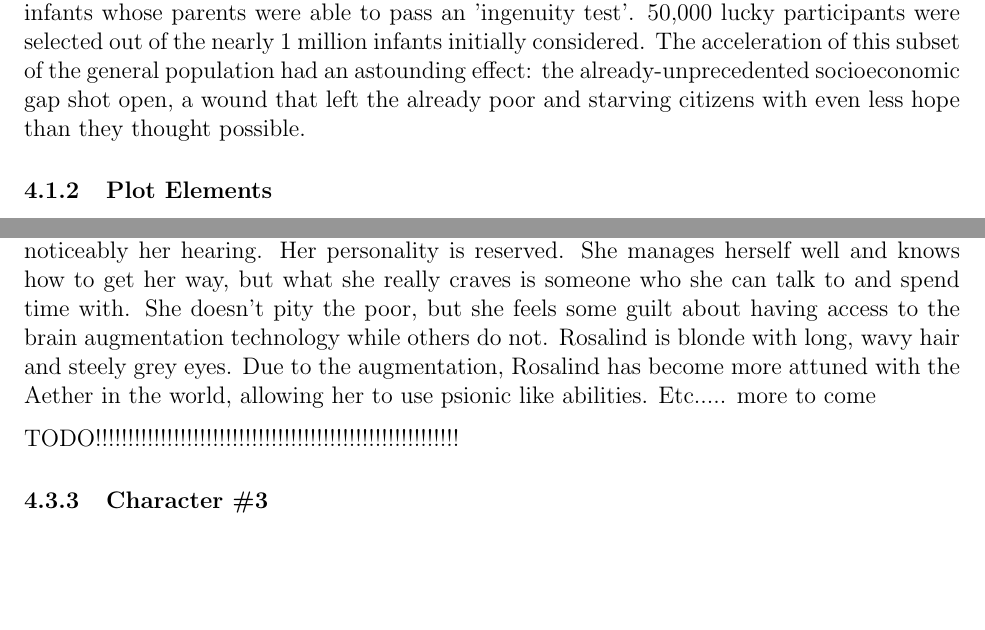
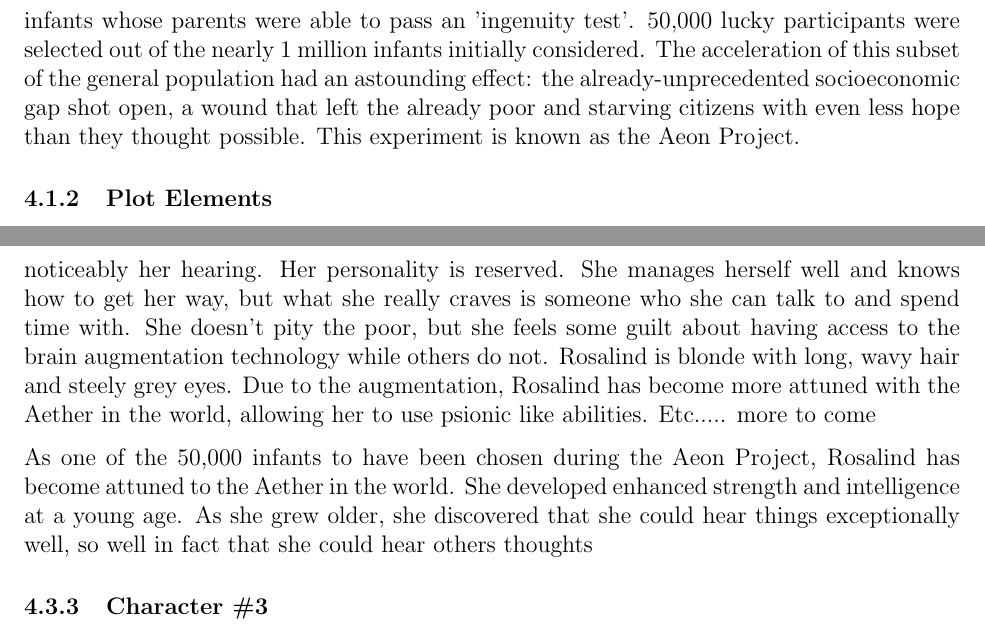
Before and after one commit to BloodRaine/Game-Dev-Final-Project, a LaTeX document (documentation/design-document/design-document.tex): two parts of pages 12 and 13 of 24, joined at a grey line, cut so that both start at the same text, the shorter picture padded with empty space. Compiled offline with pdfLaTeX.

Commit message:
updated a few things

```diff
--- a/documentation/design-document/design-document.tex
+++ b/documentation/design-document/design-document.tex
@@ -20,7 +20,7 @@
 \newcommand\dad{Harrison\xspace}
 \newcommand\mom{MOM\xspace}
 \newcommand\hometown{TOWNSVILLE\xspace}
-\newcommand\evilcorp{BADCORP\xspace}
+\newcommand\evilcorp{Iskandar\xspace}
 \newcommand\world{KANTO\xspace}
 \newcommand\cardgame{CARDGAME\xspace}
 
@@ -316,7 +316,8 @@ specifically geared toward qualified infants whose parents were able to pass an
 million infants initially considered. The acceleration of this subset of the
 general population had an astounding effect: the already-unprecedented
 socioeconomic gap shot open, a wound that left the already poor and starving
-citizens with even less hope than they thought possible.
+citizens with even less hope than they thought possible. This experiment is
+known as the Aeon Project.
 
 \subsubsection{Plot Elements}
 
@@ -379,22 +380,27 @@ Finally, she reaches the corporations' HQ and fights the final battle...
 % more characters as necessary
 
 \subsubsection{Rosalind}
-\tab Rosalind was born into a wealthy family. She is about the same age as Vivian, but because
-they grew up in such different environments, they see the world from opposite ends of the
-spectrum. Her parents are quite strict and often away, which has made Rosalind into a very
-independent and slightly socially isolated person. Her disconnect with her family has led
-her to crave something more, so she decides to experiment with brain augmentation
-technology. The technology improves upon some of her already developed personal
-strengths. She is very good at problem-solving, and the brain augmentation heightens her
-senses, most noticeably her hearing. Her personality is reserved. She manages herself
-well and knows how to get her way, but what she really craves is someone who she can
-talk to and spend time with. She doesn't pity the poor, but she feels some guilt about
-having access to the brain augmentation technology while others do not. Rosalind is
-blonde with long, wavy hair and steely grey eyes. Due to the augmentation, Rosalind has become more attuned with the Aether in the world, allowing her to use psionic like abilities. Etc..... more to come
+\tab Rosalind was born into a wealthy family. She is about the same age as Vivian,
+but because they grew up in such different environments, they see the world from
+opposite ends of the spectrum. Her parents are quite strict and often away, which
+has made Rosalind into a very independent and slightly socially isolated person.
+Her disconnect with her family has led her to crave something more, so she
+decides to experiment with brain augmentation technology. The technology
+improves upon some of her already developed personal strengths. She is very
+good at problem-solving, and the brain augmentation heightens her senses, most
+noticeably her hearing. Her personality is reserved. She manages herself well and
+knows how to get her way, but what she really craves is someone who she can
+talk to and spend time with. She doesn't pity the poor, but she feels some guilt
+about having access to the brain augmentation technology while others do not.
+Rosalind is blonde with long, wavy hair and steely grey eyes. Due to the
+augmentation, Rosalind has become more attuned with the Aether in the world,
+allowing her to use psionic like abilities. Etc..... more to come
 
-
-
-TODO!!!!!!!!!!!!!!!!!!!!!!!!!!!!!!!!!!!!!!!!!!!!!!!!!!!!!!!!
+As one of the 50,000 infants to have been chosen during the Aeon Project,
+Rosalind has become attuned to the Aether in the world. She developed enhanced
+strength and intelligence at a young age. As she grew older, she discovered that
+she could hear things exceptionally well, so well in fact that she could hear others
+thoughts
 
 \subsubsection{Character \#3}
 
```
Also changed, not shown: documentation/design-document/design-document.tex (6 more changed lines).
